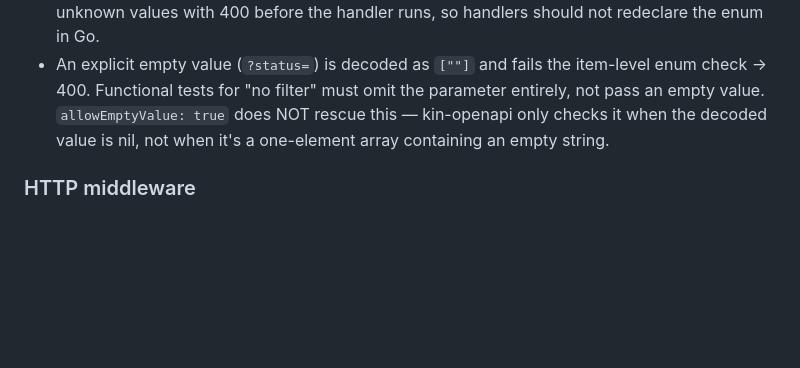
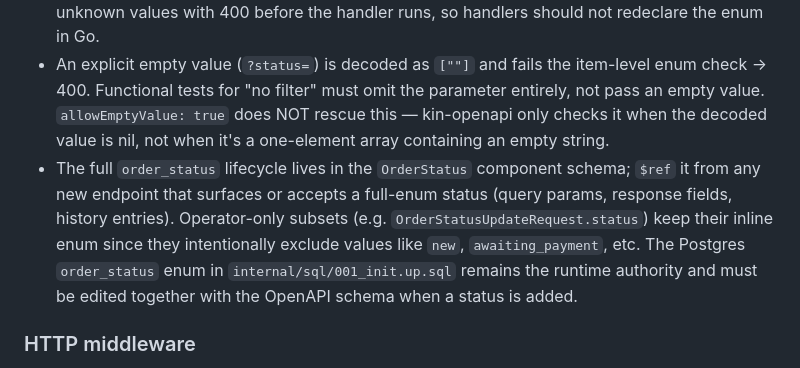
Before and after one commit to ashep/simshop, a Markdown page: CLAUDE.md, the part around the change. Drawn GitHub-style; blank space fills up the shorter version.

Commit message:
Document OrderStatus schema $ref convention in CLAUDE.md

```diff
--- a/CLAUDE.md
+++ b/CLAUDE.md
@@ -65,6 +65,11 @@ The validator (`kin-openapi`) runs in OpenAPI 3.0 compatibility mode:
   tests for "no filter" must omit the parameter entirely, not pass an empty value. `allowEmptyValue: true` does NOT
   rescue this — kin-openapi only checks it when the decoded value is nil, not when it's a one-element array
   containing an empty string.
+- The full `order_status` lifecycle lives in the `OrderStatus` component schema; `$ref` it from any new endpoint
+  that surfaces or accepts a full-enum status (query params, response fields, history entries). Operator-only
+  subsets (e.g. `OrderStatusUpdateRequest.status`) keep their inline enum since they intentionally exclude
+  values like `new`, `awaiting_payment`, etc. The Postgres `order_status` enum in `internal/sql/001_init.up.sql`
+  remains the runtime authority and must be edited together with the OpenAPI schema when a status is added.
 
 ### HTTP middleware
 
```
